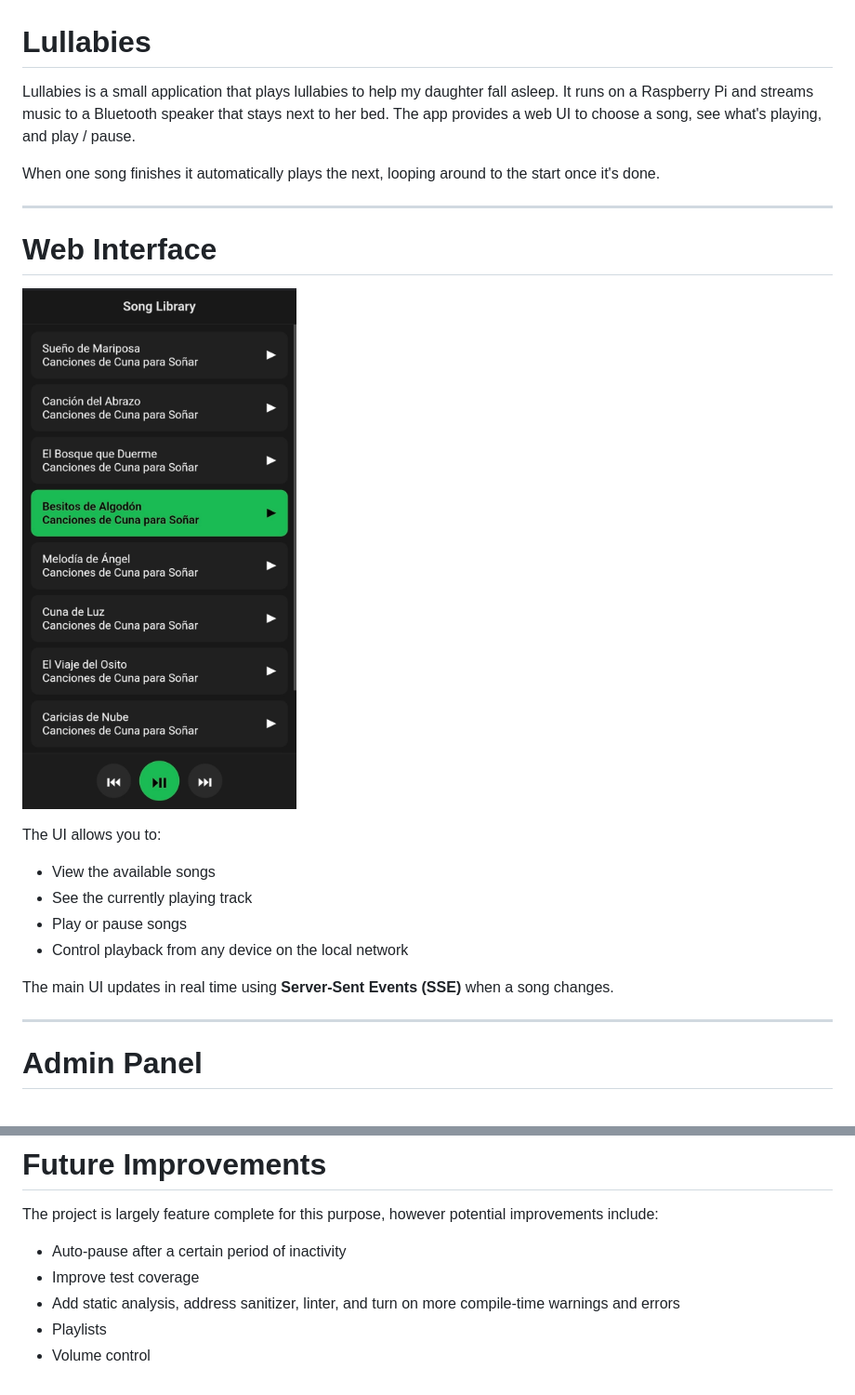
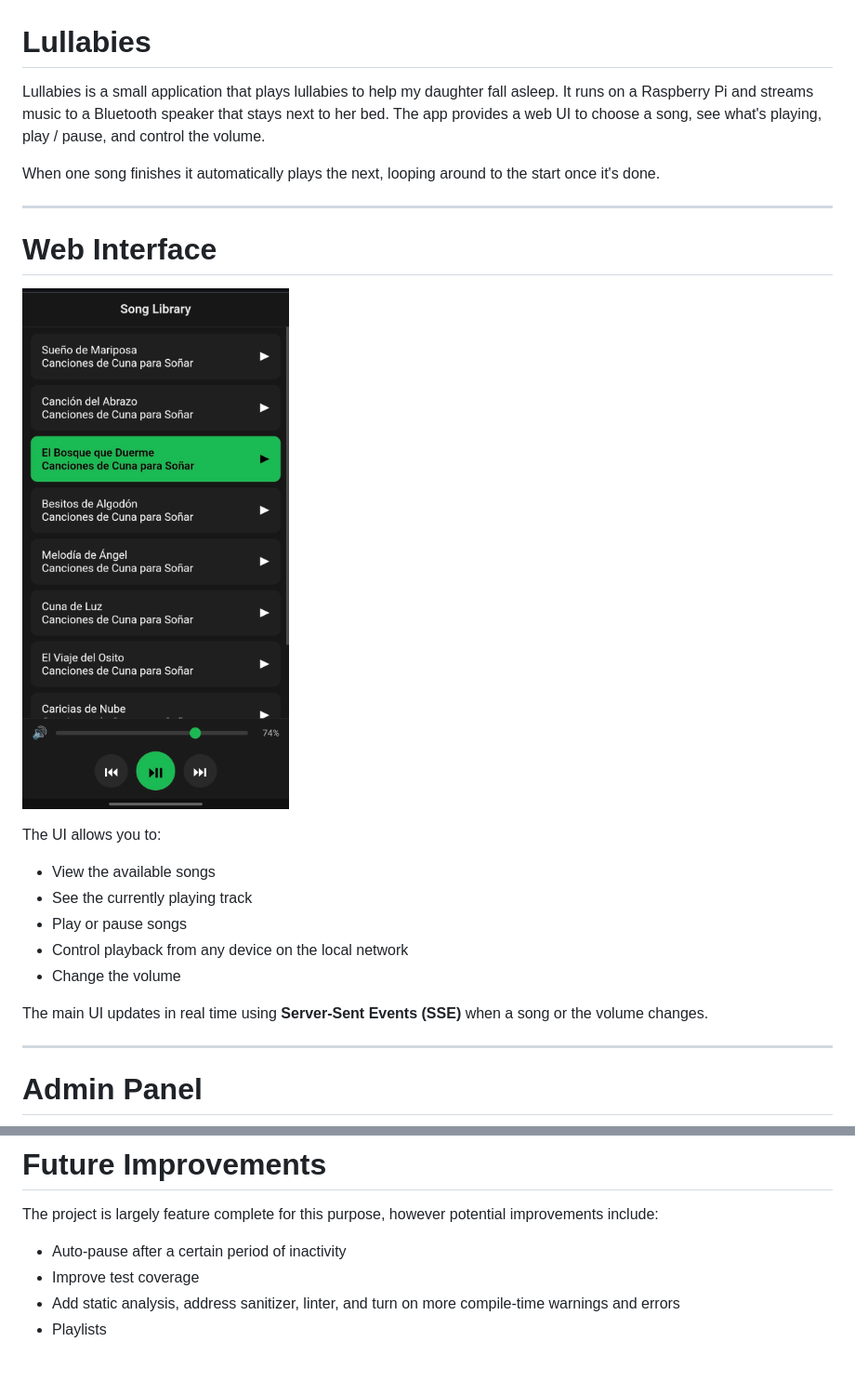
Before and after one commit to m4wright/lullaby, a Markdown page: README.md, 2 parts joined by grey strips. Shown at 93% size. GitHub-like rendering; pictures changed too: docs/screenshot.png.

Commit message:
Add a volume control slider with real time updates to the UI

```diff
--- a/README.md
+++ b/README.md
@@ -1,7 +1,7 @@
 # Lullabies
 
 Lullabies is a small application that plays lullabies to help my daughter fall asleep.
-It runs on a Raspberry Pi and streams music to a Bluetooth speaker that stays next to her bed. The app provides a web UI to choose a song, see what's playing, and play / pause.
+It runs on a Raspberry Pi and streams music to a Bluetooth speaker that stays next to her bed. The app provides a web UI to choose a song, see what's playing, play / pause, and control the volume.
 
 When one song finishes it automatically plays the next, looping around to the start once it's done.
 
@@ -17,8 +17,9 @@ The UI allows you to:
 * See the currently playing track
 * Play or pause songs
 * Control playback from any device on the local network
+* Change the volume
 
-The main UI updates in real time using **Server-Sent Events (SSE)** when a song changes.
+The main UI updates in real time using **Server-Sent Events (SSE)** when a song or the volume changes.
 
 ---
 
@@ -293,4 +294,3 @@ The project is largely feature complete for this purpose, however potential impr
 * Improve test coverage
 * Add static analysis, address sanitizer, linter, and turn on more compile-time warnings and errors
 * Playlists
-* Volume control
```
Also changed, not shown: 16 other files.
